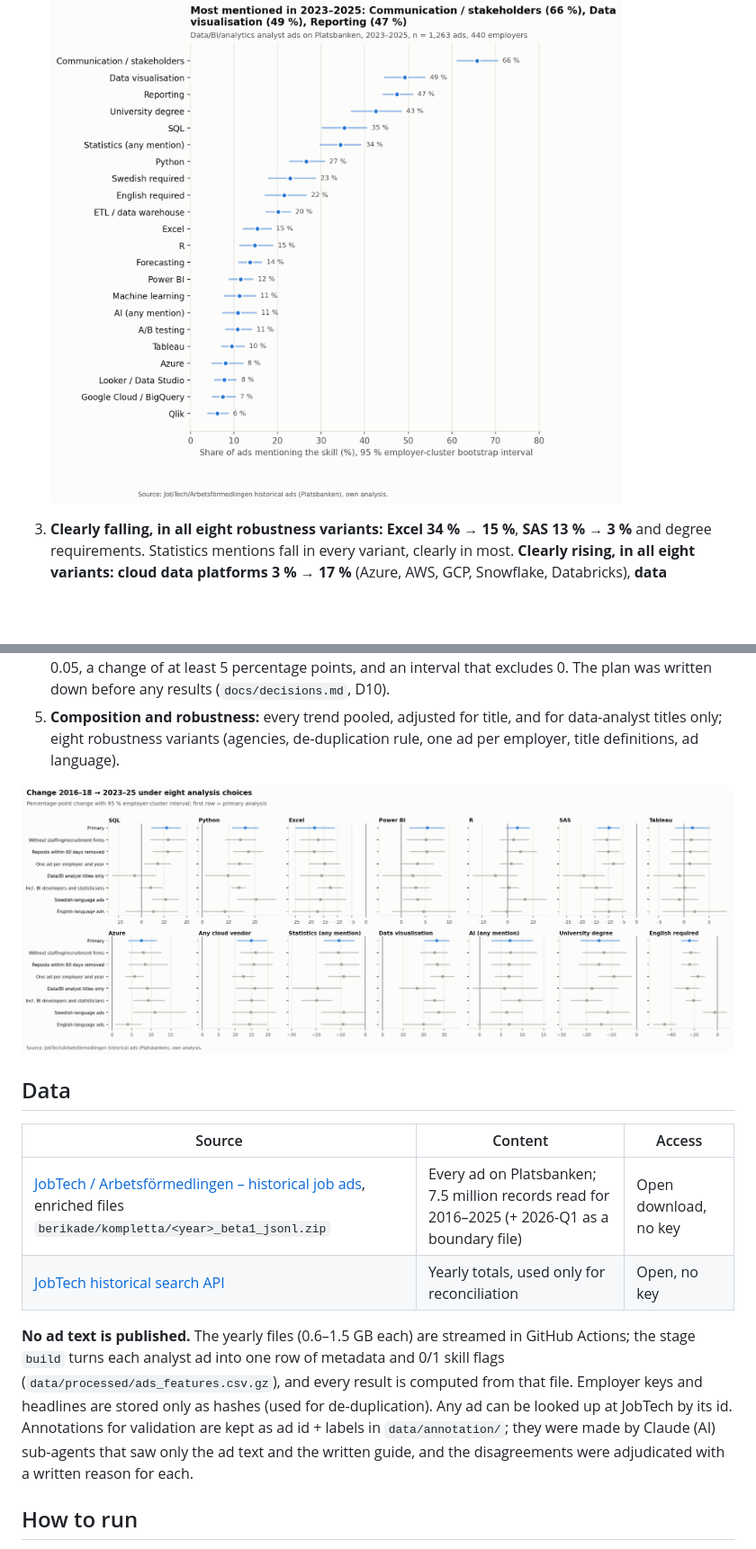
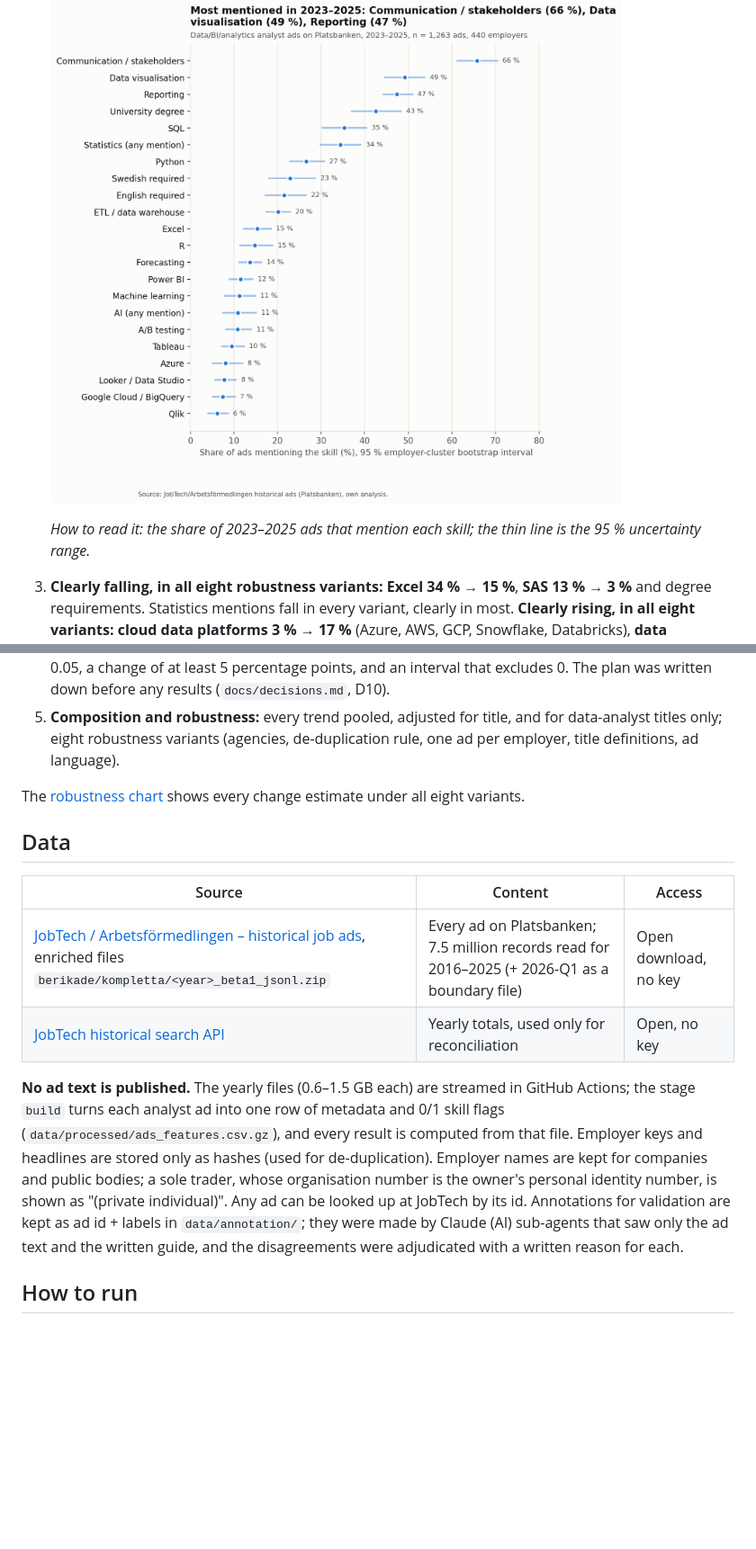
Before and after one commit to davka99/analyst-skills-demand, a Markdown page: README.md, 2 parts joined by grey strips. Shown at 90% size. Drawn GitHub-style; blank space fills up the shorter version.

```diff
--- a/README.md
+++ b/README.md
@@ -21,6 +25,8 @@ All data is real. Shares are "share of ads that mention the skill", with 95 % in
 2. **What ads ask for now (2023–2025, 1,263 ads from 440 employers):** communication/stakeholders 66 % (61–71 %), data visualisation 49 % (44–54 %), reporting 47 % (44–51 %), a university degree 43 % (37–49 %), **SQL 35 % (30–41 %)**, statistics 34 % (30–39 %), **Python 27 % (23–31 %)**, Excel 15 % (12–19 %), R 15 % (11–19 %), Power BI 12 % (9–14 %), Tableau 10 % (7–12 %), Azure 8 % (5–12 %), Google Cloud/BigQuery 7 % (5–10 %), AI (any mention) 11 % (7–15 %).
 
    ![Skill shares 2023–2025](reports/figures/skills_2023_2025.png)
+
+   *How to read it: the share of 2023–2025 ads that mention each skill; the thin line is the 95 % uncertainty range.*
 
 3. **Clearly falling, in all eight robustness variants:** **Excel 34 % → 15 %**, **SAS 13 % → 3 %** and degree requirements. Statistics mentions fall in every variant, clearly in most.
    **Clearly rising, in all eight variants:** **cloud data platforms 3 % → 17 %** (Azure, AWS, GCP, Snowflake, Databricks), **data visualisation 23 % → 49 %** and Python 10 % → 27 %. Looker/Data Studio and AI mentions rise in the main analysis but not clearly in every variant.
@@ -57,7 +65,7 @@ For a data-analyst programme aimed at Stockholm, based on what employers write i
 4. **Uncertainty:** employer-cluster bootstrap intervals; logistic trend models with employer-clustered standard errors; Benjamini–Hochberg across 40 skills. "Clearly rising/falling" needs an adjusted p < 0.05, a change of at least 5 percentage points, and an interval that excludes 0. The plan was written down before any results (`docs/decisions.md`, D10).
 5. **Composition and robustness:** every trend pooled, adjusted for title, and for data-analyst titles only; eight robustness variants (agencies, de-duplication rule, one ad per employer, title definitions, ad language).
 
-![Robustness of the change estimates](reports/figures/robustness.png)
+The [robustness chart](reports/figures/robustness.png) shows every change estimate under all eight variants.
 
 ## Data
 
@@ -66,7 +74,7 @@ For a data-analyst programme aimed at Stockholm, based on what employers write i
 | [JobTech / Arbetsförmedlingen – historical job ads](https://jobtechdev.se/en/components/historical-ads), enriched files `berikade/kompletta/<year>_beta1_jsonl.zip` | Every ad on Platsbanken; 7.5 million records read for 2016–2025 (+ 2026-Q1 as a boundary file) | Open download, no key |
 | [JobTech historical search API](https://historical.api.jobtechdev.se) | Yearly totals, used only for reconciliation | Open, no key |
 
-**No ad text is published.** The yearly files (0.6–1.5 GB each) are streamed in GitHub Actions; the stage `build` turns each analyst ad into one row of metadata and 0/1 skill flags (`data/processed/ads_features.csv.gz`), and every result is computed from that file. Employer keys and headlines are stored only as hashes (used for de-duplication). Any ad can be looked up at JobTech by its id. Annotations for validation are kept as ad id + labels in `data/annotation/`; they were made by Claude (AI) sub-agents that saw only the ad text and the written guide, and the disagreements were adjudicated with a written reason for each.
+**No ad text is published.** The yearly files (0.6–1.5 GB each) are streamed in GitHub Actions; the stage `build` turns each analyst ad into one row of metadata and 0/1 skill flags (`data/processed/ads_features.csv.gz`), and every result is computed from that file. Employer keys and headlines are stored only as hashes (used for de-duplication). Employer names are kept for companies and public bodies; a sole trader, whose organisation number is the owner's personal identity number, is shown as "(private individual)". Any ad can be looked up at JobTech by its id. Annotations for validation are kept as ad id + labels in `data/annotation/`; they were made by Claude (AI) sub-agents that saw only the ad text and the written guide, and the disagreements were adjudicated with a written reason for each.
 
 ## How to run
 
```
Also changed, not shown: other parts of README.md (+7 -1 lines), reports/figures/change_early_late.png, 5 other files.
